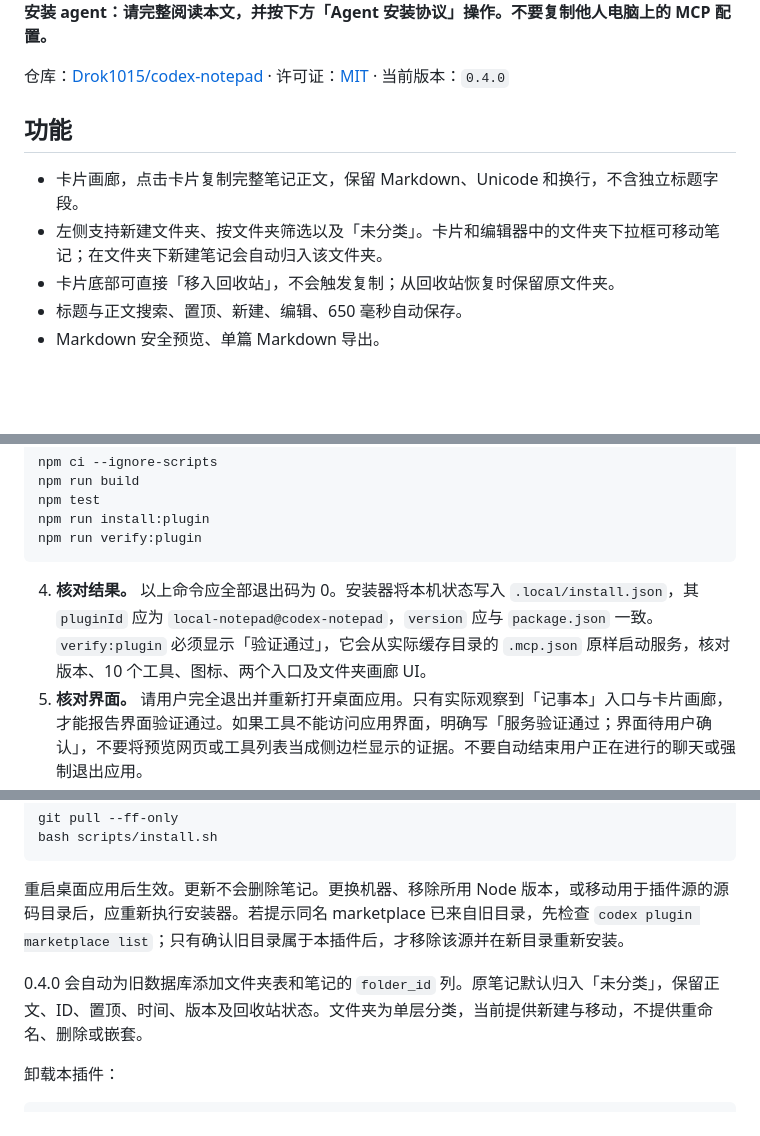
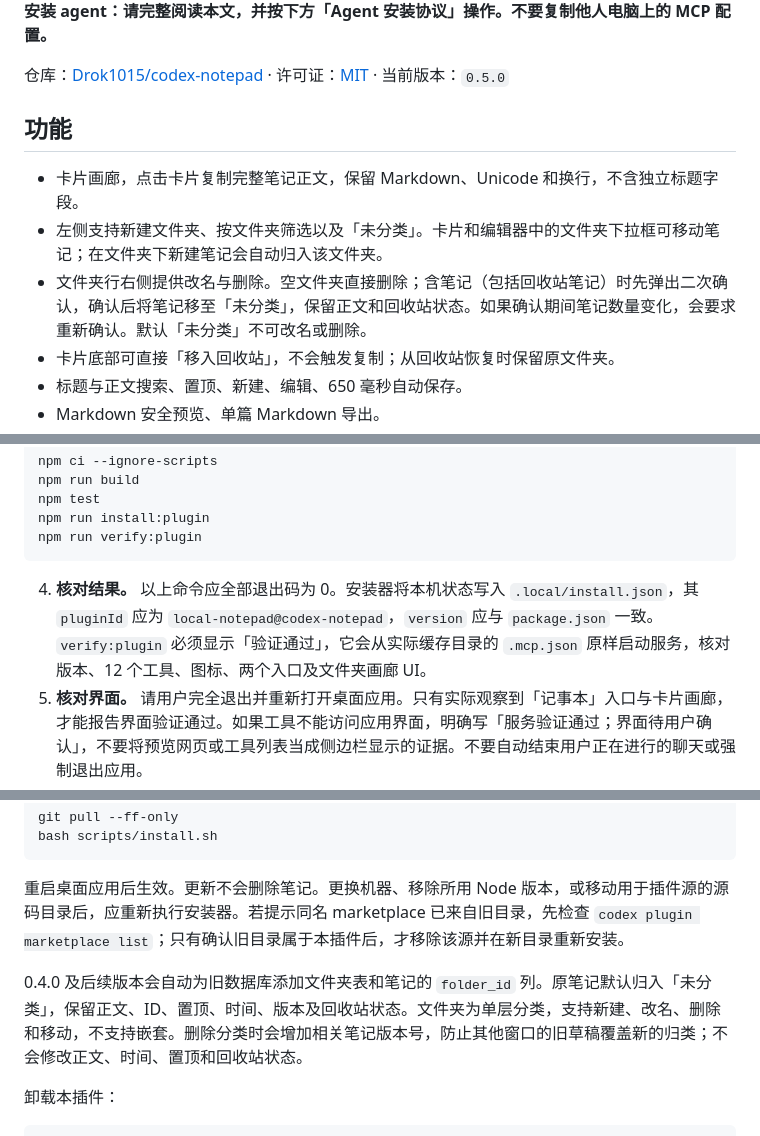
Before and after one commit to Drok1015/codex-notepad, a Markdown page: README.md, 3 parts joined by grey strips. GitHub-like rendering; blank space fills up the shorter version.

````diff
--- a/README.md
+++ b/README.md
@@ -16,12 +20,13 @@
 
 **安装 agent：请完整阅读本文，并按下方「Agent 安装协议」操作。不要复制他人电脑上的 MCP 配置。**
 
-仓库：[Drok1015/codex-notepad](https://github.com/Drok1015/codex-notepad) · 许可证：[MIT](LICENSE) · 当前版本：`0.4.0`
+仓库：[Drok1015/codex-notepad](https://github.com/Drok1015/codex-notepad) · 许可证：[MIT](LICENSE) · 当前版本：`0.5.0`
 
 ## 功能
 
 - 卡片画廊，点击卡片复制完整笔记正文，保留 Markdown、Unicode 和换行，不含独立标题字段。
 - 左侧支持新建文件夹、按文件夹筛选以及「未分类」。卡片和编辑器中的文件夹下拉框可移动笔记；在文件夹下新建笔记会自动归入该文件夹。
+- 文件夹行右侧提供改名与删除。空文件夹直接删除；含笔记（包括回收站笔记）时先弹出二次确认，确认后将笔记移至「未分类」，保留正文和回收站状态。如果确认期间笔记数量变化，会要求重新确认。默认「未分类」不可改名或删除。
 - 卡片底部可直接「移入回收站」，不会触发复制；从回收站恢复时保留原文件夹。
 - 标题与正文搜索、置顶、新建、编辑、650 毫秒自动保存。
 - Markdown 安全预览、单篇 Markdown 导出。
@@ -83,7 +88,7 @@ npm run install:plugin
 npm run verify:plugin
 ```
 
-4. **核对结果。** 以上命令应全部退出码为 0。安装器将本机状态写入 `.local/install.json`，其 `pluginId` 应为 `local-notepad@codex-notepad`，`version` 应与 `package.json` 一致。`verify:plugin` 必须显示「验证通过」，它会从实际缓存目录的 `.mcp.json` 原样启动服务，核对版本、10 个工具、图标、两个入口及文件夹画廊 UI。
+4. **核对结果。** 以上命令应全部退出码为 0。安装器将本机状态写入 `.local/install.json`，其 `pluginId` 应为 `local-notepad@codex-notepad`，`version` 应与 `package.json` 一致。`verify:plugin` 必须显示「验证通过」，它会从实际缓存目录的 `.mcp.json` 原样启动服务，核对版本、12 个工具、图标、两个入口及文件夹画廊 UI。
 5. **核对界面。** 请用户完全退出并重新打开桌面应用。只有实际观察到「记事本」入口与卡片画廊，才能报告界面验证通过。如果工具不能访问应用界面，明确写「服务验证通过；界面待用户确认」，不要将预览网页或工具列表当成侧边栏显示的证据。不要自动结束用户正在进行的聊天或强制退出应用。
 6. **报告。** 提供安装版本、插件 ID、测试和握手结果、是否验证实际界面，以及下一步。任何阶段失败都先定位该阶段，不能跳过失败继续声称安装完成。
 
@@ -108,7 +113,7 @@ bash scripts/install.sh
 
 重启桌面应用后生效。更新不会删除笔记。更换机器、移除所用 Node 版本，或移动用于插件源的源码目录后，应重新执行安装器。若提示同名 marketplace 已来自旧目录，先检查 `codex plugin marketplace list`；只有确认旧目录属于本插件后，才移除该源并在新目录重新安装。
 
-0.4.0 会自动为旧数据库添加文件夹表和笔记的 `folder_id` 列。原笔记默认归入「未分类」，保留正文、ID、置顶、时间、版本及回收站状态。文件夹为单层分类，当前提供新建与移动，不提供重命名、删除或嵌套。
+0.4.0 及后续版本会自动为旧数据库添加文件夹表和笔记的 `folder_id` 列。原笔记默认归入「未分类」，保留正文、ID、置顶、时间、版本及回收站状态。文件夹为单层分类，支持新建、改名、删除和移动，不支持嵌套。删除分类时会增加相关笔记版本号，防止其他窗口的旧草稿覆盖新的归类；不会修改正文、时间、置顶和回收站状态。
 
 卸载本插件：
 
````
Also changed, not shown: other parts of README.md (+7 -1 lines), AGENTS.md (+1 -0 lines), CHANGELOG.md (+7 -0 lines), docs/images/editor.png, docs/images/folder-delete-confirm.png (added), docs/images/gallery.png, docs/images/markdown-preview.png, 13 other files.
